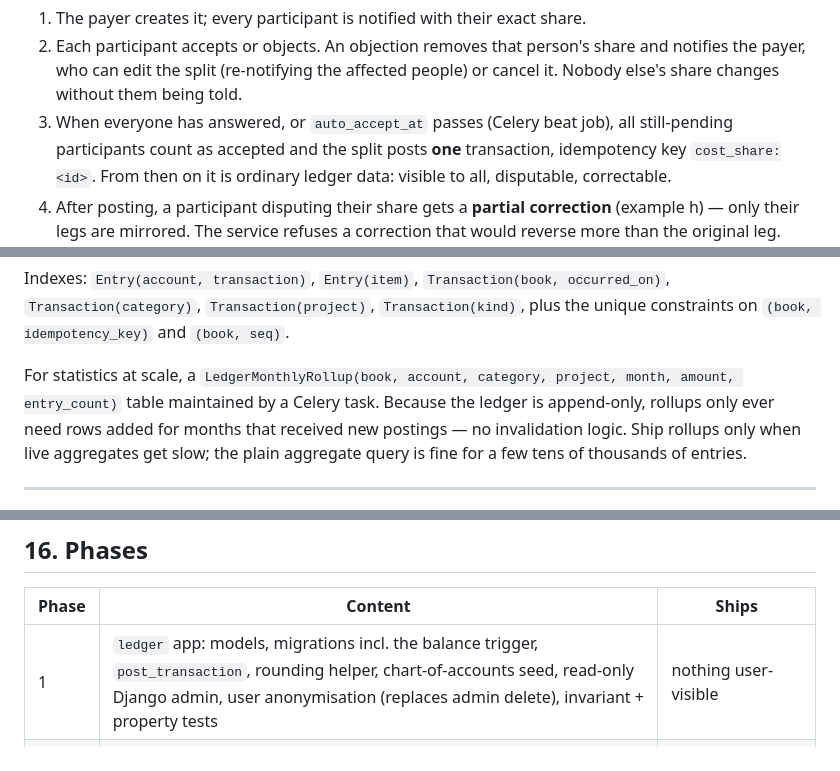
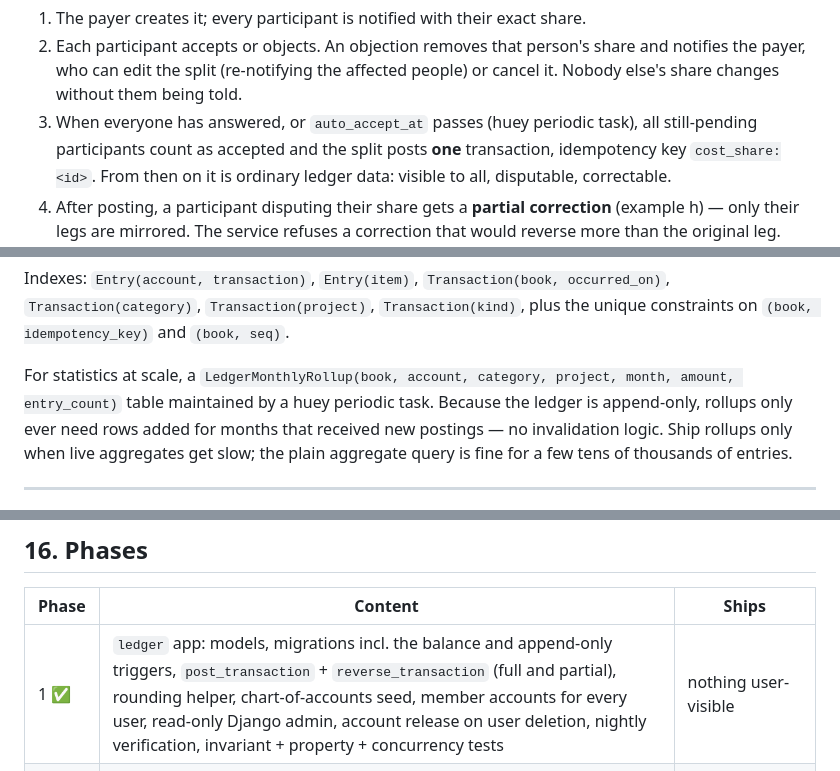
Before and after one commit to sharebubble/bubble, a Markdown page: docs/ledger/plan.md, 3 parts joined by grey strips. Rendered like a GitHub page.

```diff
--- a/docs/ledger/plan.md
+++ b/docs/ledger/plan.md
@@ -413,7 +420,7 @@ class CostShareParticipant(models.Model):
 2. Each participant accepts or objects. An objection removes that person's share and
    notifies the payer, who can edit the split (re-notifying the affected people) or
    cancel it. Nobody else's share changes without them being told.
-3. When everyone has answered, or `auto_accept_at` passes (Celery beat job), all
+3. When everyone has answered, or `auto_accept_at` passes (huey periodic task), all
    still-pending participants count as accepted and the split posts **one**
    transaction, idempotency key `cost_share:<id>`. From then on it is ordinary ledger
    data: visible to all, disputable, correctable.
@@ -454,7 +461,7 @@ Indexes: `Entry(account, transaction)`, `Entry(item)`, `Transaction(book, occurr
 constraints on `(book, idempotency_key)` and `(book, seq)`.
 
 For statistics at scale, a `LedgerMonthlyRollup(book, account, category, project, month,
-amount, entry_count)` table maintained by a Celery task. Because the ledger is
+amount, entry_count)` table maintained by a huey periodic task. Because the ledger is
 append-only, rollups only ever need rows added for months that received new postings —
 no invalidation logic. Ship rollups only when live aggregates get slow; the plain
 aggregate query is fine for a few tens of thousands of entries.
@@ -681,7 +692,7 @@ A user who leaves must not take the community's books with them.
 
 | Phase | Content | Ships |
 |---|---|---|
-| 1 | `ledger` app: models, migrations incl. the balance trigger, `post_transaction`, rounding helper, chart-of-accounts seed, read-only Django admin, user anonymisation (replaces admin delete), invariant + property tests | nothing user-visible |
+| 1 ✅ | `ledger` app: models, migrations incl. the balance and append-only triggers, `post_transaction` + `reverse_transaction` (full and partial), rounding helper, chart-of-accounts seed, member accounts for every user, read-only Django admin, account release on user deletion, nightly verification, invariant + property + concurrency tests | nothing user-visible |
 | 2 | Manual transactions + receipts + `/api/ledger/` read & write + feed, detail, my-account pages | the drill scenario works end to end |
 | 3 | Booking integration: `payment_enabled` gate, `Item.ledger_beneficiary` + community ownership in the UI, posting rentals and sales on `COMPLETED`, reconciliation job, unbilled view | rentals and sales hit the ledger |
 | 4 | Disputes, comment threads, reversals and partial corrections in the UI, notifications, soft-limit warnings and reminders; shared expenses (`CostShare`, confirmation flow, auto-accept job) | the trust layer; group cooking works |
```
Also changed, not shown: other parts of docs/ledger/plan.md (+35 -24 lines).
